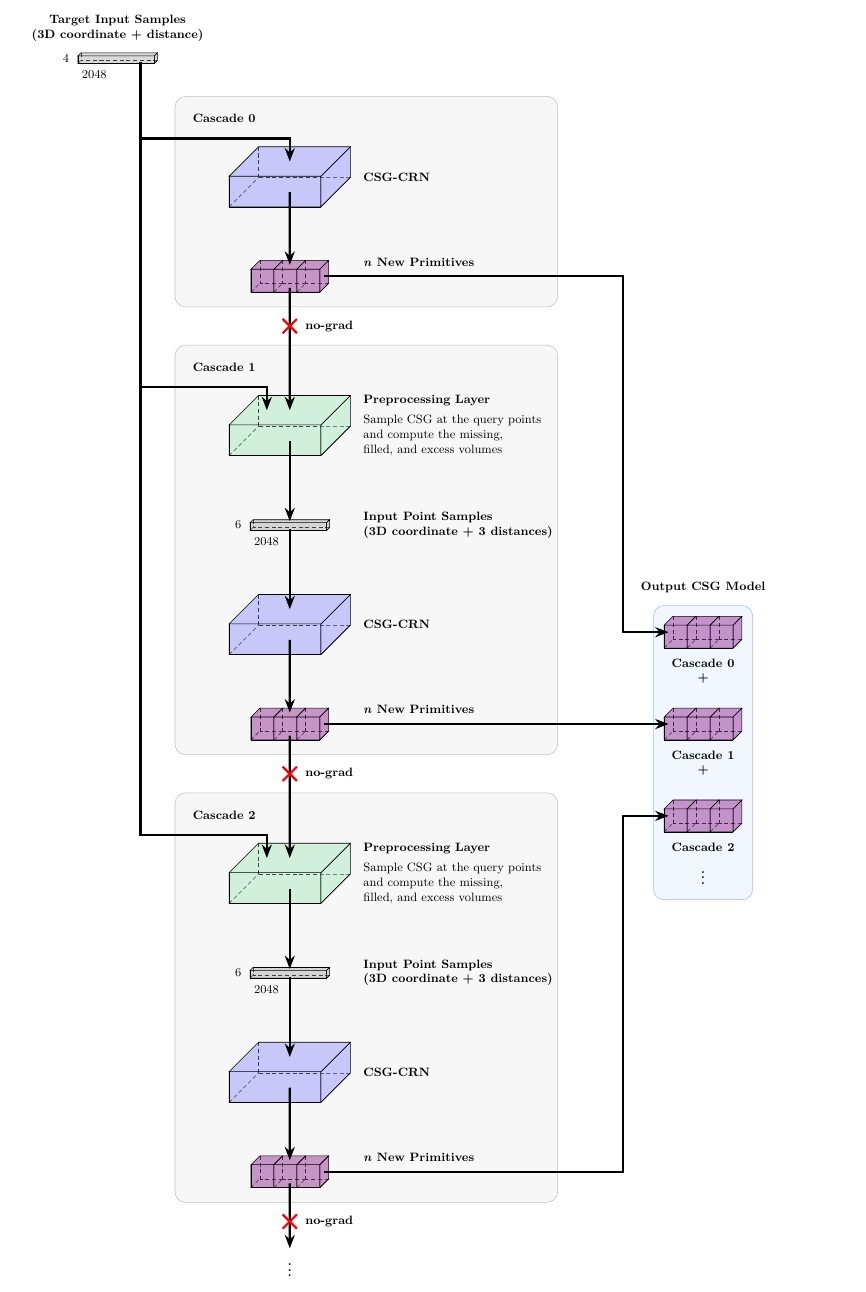
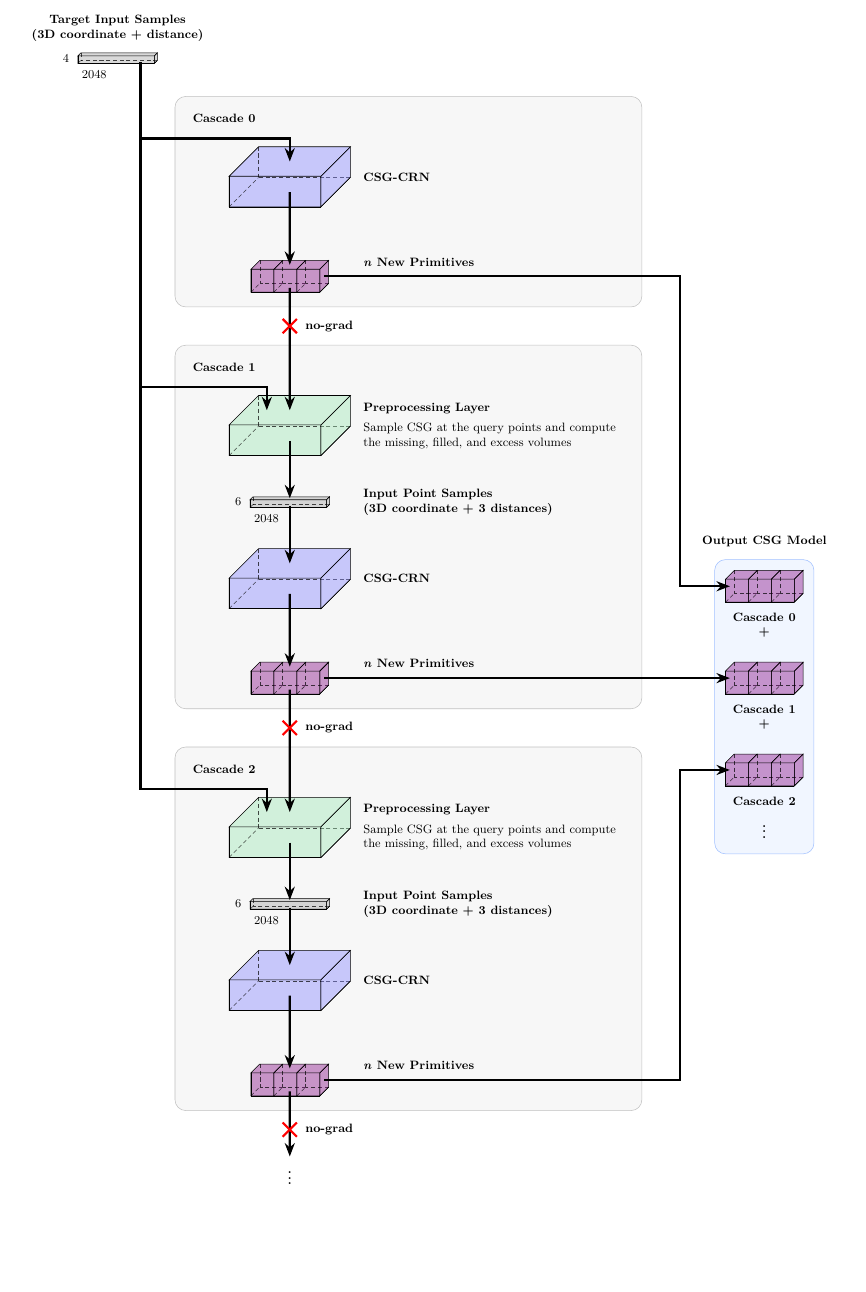
Before and after one commit to AlexWolski/Masters-Thesis, a LaTeX figure (Figures/Separate Params Training/separate_training_figure.tex): the whole page, the shorter picture padded with empty space. The pictures show the PDF file Figures/Separate Params Training/separate_training_figure.pdf that the author committed with the source.

Commit message:
Fixed formatting in separate parameters network diagram

```diff
--- a/Figures/Separate Params Training/separate_training_figure.tex
+++ b/Figures/Separate Params Training/separate_training_figure.tex
@@ -84,7 +84,7 @@ depth=3
 \draw[connection, draw=black, opacity=1, -{Stealth[length=3.5mm]}] ([xshift=0.6cm] target-south) |- ([xshift=-0.0cm, yshift=0.6cm] c0_network-north) -- ([xshift=-0.0cm] c0_network-north);
 
 \begin{scope}[on background layer]
-\node[fit={(-3.0, 2.1) (7.0, -3.4)}, inner sep=0pt, rounded corners=8pt, fill=\CascadeBackdropColor, fill opacity=0.15, draw=\CascadeBackdropOutlineColor, draw opacity=0.6, line width=0.4pt] (c0_backdrop) {};
+\node[fit={(-3.0, 2.1) (9.2, -3.4)}, inner sep=0pt, rounded corners=8pt, fill=\CascadeBackdropColor, fill opacity=0.15, draw=\CascadeBackdropOutlineColor, draw opacity=0.6, line width=0.4pt] (c0_backdrop) {};
 \end{scope}
 
 \node[anchor=north west, font=\small\bfseries] at ([xshift=0.35cm, yshift=-0.35cm] c0_backdrop.north west) {Cascade 0};
@@ -100,9 +100,9 @@ depth=10
         }
     };
 
-\node[anchor=west, align=left, font=\small] at (1.8, -6.5) {\textbf{Preprocessing Layer}\\[4pt]Sample CSG at the query points\\and compute the missing,\\filled, and excess volumes};
+\node[anchor=west, align=left, font=\small] at (1.8, -6.5) {\textbf{Preprocessing Layer}\\[4pt]Sample CSG at the query points and compute\\the missing, filled, and excess volumes};
 
-\pic[shift={(-1.0,-9.1,0)}] at (0,0,0)
+\pic[shift={(-1.0,-8.5,0)}] at (0,0,0)
     {Box={
 name=c1_input,
 caption= ,
@@ -117,11 +117,11 @@ depth=1
 
 \node[anchor=east, font=\small] at ([xshift=-4pt] c1_input-west) {6};
 
-\node[anchor=west, align=left, font=\small] at (1.8, -9.1) {\textbf{Input Point Samples}\\\textbf{(3D coordinate + 3 distances)}};
+\node[anchor=west, align=left, font=\small] at (1.8, -8.5) {\textbf{Input Point Samples}\\\textbf{(3D coordinate + 3 distances)}};
 
 \draw[connection, draw=black, opacity=1, -{Stealth[length=3.5mm]}] (c1_transform-south) -- (c1_input-north);
 
-\pic[shift={(-1.2,-11.7,0)}] at (0,0,0)
+\pic[shift={(-1.2,-10.5,0)}] at (0,0,0)
     {Box={
 name=c1_network,
 caption= ,
@@ -132,11 +132,11 @@ depth=10
         }
     };
 
-\node[anchor=west, align=left, font=\small] at (1.8, -11.7) {\textbf{CSG-CRN}};
+\node[anchor=west, align=left, font=\small] at (1.8, -10.5) {\textbf{CSG-CRN}};
 
 \draw[connection, draw=black, opacity=1, -{Stealth[length=3.5mm]}] (c1_input-south) -- (c1_network-north);
 
-\pic[shift={(-0.9,-14.3,0)}] at (0,0,0)
+\pic[shift={(-0.9,-13.1,0)}] at (0,0,0)
     {Box={
 name=c1_new_prims,
 caption= ,
@@ -149,17 +149,17 @@ depth=3
 
 \draw[connection, draw=black, opacity=1, -{Stealth[length=3.5mm]}] (c1_network-south) -- (c1_new_prims-north);
 
-\node[anchor=south west, yshift=4pt, align=left, font=\small] at (1.8, -14.3) {\textbf{\textit{n} New Primitives}};
+\node[anchor=south west, yshift=4pt, align=left, font=\small] at (1.8, -13.1) {\textbf{\textit{n} New Primitives}};
 
 \draw[connection, draw=black, opacity=1, -{Stealth[length=3.5mm]}] ([xshift=0.6cm] target-south) |- ([xshift=-0.6cm, yshift=0.6cm] c1_transform-north) -- ([xshift=-0.6cm] c1_transform-north);
 
 \begin{scope}[on background layer]
-\node[fit={(-3.0, -4.4) (7.0, -15.1)}, inner sep=0pt, rounded corners=8pt, fill=\CascadeBackdropColor, fill opacity=0.15, draw=\CascadeBackdropOutlineColor, draw opacity=0.6, line width=0.4pt] (c1_backdrop) {};
+\node[fit={(-3.0, -4.4) (9.2, -13.9)}, inner sep=0pt, rounded corners=8pt, fill=\CascadeBackdropColor, fill opacity=0.15, draw=\CascadeBackdropOutlineColor, draw opacity=0.6, line width=0.4pt] (c1_backdrop) {};
 \end{scope}
 
 \node[anchor=north west, font=\small\bfseries] at ([xshift=0.35cm, yshift=-0.35cm] c1_backdrop.north west) {Cascade 1};
 
-\pic[shift={(-1.2,-18.2,0)}] at (0,0,0)
+\pic[shift={(-1.2,-17.0,0)}] at (0,0,0)
     {Box={
 name=c2_transform,
 caption= ,
@@ -170,9 +170,9 @@ depth=10
         }
     };
 
-\node[anchor=west, align=left, font=\small] at (1.8, -18.2) {\textbf{Preprocessing Layer}\\[4pt]Sample CSG at the query points\\and compute the missing,\\filled, and excess volumes};
+\node[anchor=west, align=left, font=\small] at (1.8, -17.0) {\textbf{Preprocessing Layer}\\[4pt]Sample CSG at the query points and compute\\the missing, filled, and excess volumes};
 
-\pic[shift={(-1.0,-20.8,0)}] at (0,0,0)
+\pic[shift={(-1.0,-19.0,0)}] at (0,0,0)
     {Box={
 name=c2_input,
 caption= ,
@@ -187,11 +187,11 @@ depth=1
 
 \node[anchor=east, font=\small] at ([xshift=-4pt] c2_input-west) {6};
 
-\node[anchor=west, align=left, font=\small] at (1.8, -20.8) {\textbf{Input Point Samples}\\\textbf{(3D coordinate + 3 distances)}};
+\node[anchor=west, align=left, font=\small] at (1.8, -19.0) {\textbf{Input Point Samples}\\\textbf{(3D coordinate + 3 distances)}};
 
 \draw[connection, draw=black, opacity=1, -{Stealth[length=3.5mm]}] (c2_transform-south) -- (c2_input-north);
 
-\pic[shift={(-1.2,-23.4,0)}] at (0,0,0)
+\pic[shift={(-1.2,-21.0,0)}] at (0,0,0)
     {Box={
 name=c2_network,
 caption= ,
@@ -202,11 +202,11 @@ depth=10
         }
     };
 
-\node[anchor=west, align=left, font=\small] at (1.8, -23.4) {\textbf{CSG-CRN}};
+\node[anchor=west, align=left, font=\small] at (1.8, -21.0) {\textbf{CSG-CRN}};
 
 \draw[connection, draw=black, opacity=1, -{Stealth[length=3.5mm]}] (c2_input-south) -- (c2_network-north);
 
-\pic[shift={(-0.9,-26.0,0)}] at (0,0,0)
+\pic[shift={(-0.9,-23.6,0)}] at (0,0,0)
     {Box={
 name=c2_new_prims,
 caption= ,
@@ -219,12 +219,12 @@ depth=3
 
 \draw[connection, draw=black, opacity=1, -{Stealth[length=3.5mm]}] (c2_network-south) -- (c2_new_prims-north);
 
-\node[anchor=south west, yshift=4pt, align=left, font=\small] at (1.8, -26.0) {\textbf{\textit{n} New Primitives}};
+\node[anchor=south west, yshift=4pt, align=left, font=\small] at (1.8, -23.6) {\textbf{\textit{n} New Primitives}};
 
 \draw[connection, draw=black, opacity=1, -{Stealth[length=3.5mm]}] ([xshift=0.6cm] target-south) |- ([xshift=-0.6cm, yshift=0.6cm] c2_transform-north) -- ([xshift=-0.6cm] c2_transform-north);
 
 \begin{scope}[on background layer]
-\node[fit={(-3.0, -16.1) (7.0, -26.8)}, inner sep=0pt, rounded corners=8pt, fill=\CascadeBackdropColor, fill opacity=0.15, draw=\CascadeBackdropOutlineColor, draw opacity=0.6, line width=0.4pt] (c2_backdrop) {};
+\node[fit={(-3.0, -14.9) (9.2, -24.4)}, inner sep=0pt, rounded corners=8pt, fill=\CascadeBackdropColor, fill opacity=0.15, draw=\CascadeBackdropOutlineColor, draw opacity=0.6, line width=0.4pt] (c2_backdrop) {};
 \end{scope}
 
 \node[anchor=north west, font=\small\bfseries] at ([xshift=0.35cm, yshift=-0.35cm] c2_backdrop.north west) {Cascade 2};
@@ -237,19 +237,19 @@ depth=3
 
 \draw[connection, draw=black, opacity=1, -{Stealth[length=3.5mm]}] (c1_new_prims-south) -- (c2_transform-north);
 
-\node[cross out, draw=red, line width=1.6pt, minimum size=9pt, inner sep=0pt] at (0, -15.6) {};
+\node[cross out, draw=red, line width=1.6pt, minimum size=9pt, inner sep=0pt] at (0, -14.4) {};
 
-\node[anchor=west, xshift=8pt, font=\small\bfseries] at (0, -15.6) {no-grad};
+\node[anchor=west, xshift=8pt, font=\small\bfseries] at (0, -14.4) {no-grad};
 
-\draw[connection, draw=black, opacity=1, -{Stealth[length=3.5mm]}] (c2_new_prims-south) -- (0, -28.0);
+\draw[connection, draw=black, opacity=1, -{Stealth[length=3.5mm]}] (c2_new_prims-south) -- (0, -25.6);
 
-\node[anchor=north, yshift=-2pt, font=\Large] at (0, -28.0) {$\vdots$};
+\node[anchor=north, yshift=-2pt, font=\Large] at (0, -25.6) {$\vdots$};
 
-\node[cross out, draw=red, line width=1.6pt, minimum size=9pt, inner sep=0pt] at (0, -27.3) {};
+\node[cross out, draw=red, line width=1.6pt, minimum size=9pt, inner sep=0pt] at (0, -24.9) {};
 
-\node[anchor=west, xshift=8pt, font=\small\bfseries] at (0, -27.3) {no-grad};
+\node[anchor=west, xshift=8pt, font=\small\bfseries] at (0, -24.9) {no-grad};
 
-\pic[shift={(9.9,-11.9,0)}] at (0,0,0)
+\pic[shift={(11.5,-10.7,0)}] at (0,0,0)
     {Box={
 name=out0,
 caption= ,
@@ -262,7 +262,7 @@ depth=3
 
 \node[anchor=north, font=\small\bfseries] (out0_label) at ([yshift=-8pt] out0-south) {Cascade 0};
 
-\pic[shift={(9.9,-14.3,0)}] at (0,0,0)
+\pic[shift={(11.5,-13.1,0)}] at (0,0,0)
     {Box={
 name=out1,
 caption= ,
@@ -275,7 +275,7 @@ depth=3
 
 \node[anchor=north, font=\small\bfseries] (out1_label) at ([yshift=-8pt] out1-south) {Cascade 1};
 
-\pic[shift={(9.9,-16.7,0)}] at (0,0,0)
+\pic[shift={(11.5,-15.5,0)}] at (0,0,0)
     {Box={
 name=out2,
 caption= ,
@@ -288,9 +288,9 @@ depth=3
 
 \node[anchor=north, font=\small\bfseries] (out2_label) at ([yshift=-8pt] out2-south) {Cascade 2};
 
-\node[anchor=center, font=\small\bfseries] at (10.8, -13.1) {+};
+\node[anchor=center, font=\small\bfseries] at (12.4, -11.9) {+};
 
-\node[anchor=center, font=\small\bfseries] at (10.8, -15.5) {+};
+\node[anchor=center, font=\small\bfseries] at (12.4, -14.3) {+};
 
 \node[anchor=north, font=\Large] (out_dots) at ([yshift=-2pt] out2_label.south) {$\vdots$};
 
@@ -300,11 +300,11 @@ depth=3
 
 \node[anchor=south, align=center, font=\small\bfseries] at ([yshift=6pt] out_backdrop.north) {Output CSG Model};
 
-\draw[connection, draw=black, opacity=1, -{Stealth[length=3.5mm]}] (c0_new_prims-east) -| (8.7, -11.9) -- (out0-west);
+\draw[connection, draw=black, opacity=1, -{Stealth[length=3.5mm]}] (c0_new_prims-east) -| (10.2, -10.7) -- (out0-west);
 
 \draw[connection, draw=black, opacity=1, -{Stealth[length=3.5mm]}] (c1_new_prims-east) -- (out1-west);
 
-\draw[connection, draw=black, opacity=1, -{Stealth[length=3.5mm]}] (c2_new_prims-east) -| (8.7, -16.7) -- (out2-west);
+\draw[connection, draw=black, opacity=1, -{Stealth[length=3.5mm]}] (c2_new_prims-east) -| (10.2, -15.5) -- (out2-west);
 
 \end{tikzpicture}
 \end{document}
```
Also changed, not shown: Method.tex (+1 -1 lines), Figures/Separate Params Training/separate_training_figure.pdf, 1 other file.
